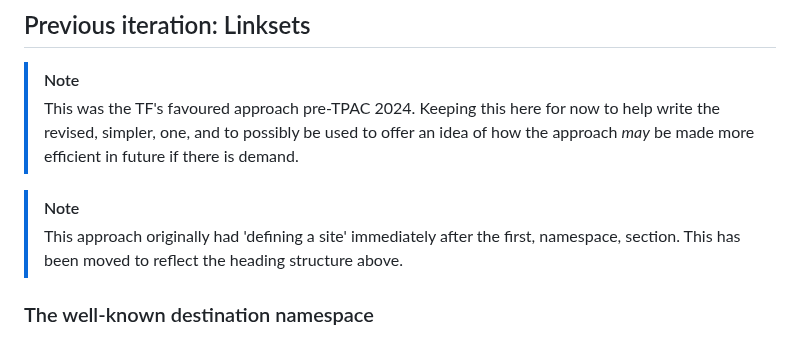
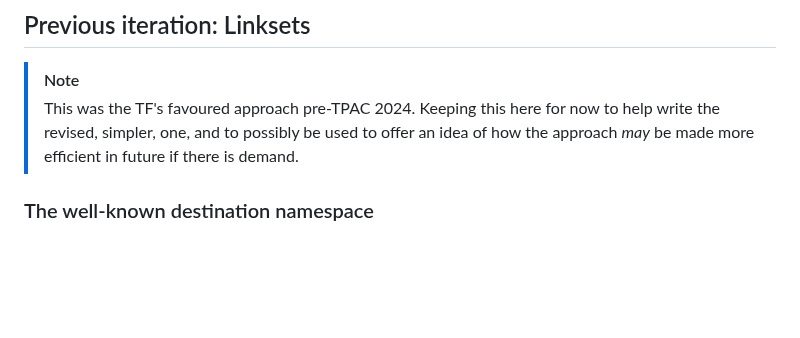
Before and after one commit to w3c/adapt, a Markdown page: explainers/well-known-destinations.md, the part around one of its changes. Drawn GitHub-style; blank space fills up the shorter version.

Commit message:
Remove redundant note; Section name harmonisation with Explainer template

```diff
--- a/explainers/well-known-destinations.md
+++ b/explainers/well-known-destinations.md
@@ -208,9 +208,6 @@ The UA/AT can then use this information (and the knowledge that the navigation w
 > [!NOTE]
 > This was the TF's favoured approach pre-TPAC 2024. Keeping this here for now to help write the revised, simpler, one, and to possibly be used to offer an idea of how the approach _may_ be made more efficient in future if there is demand.
 
-> [!NOTE]
-> This approach originally had 'defining a site' immediately after the first, namespace, section. This has been moved to reflect the heading structure above.
-
 ### The well-known destination namespace
 
 Each destination is part of a vocabulary. As there are several destinations that could be provided by a site, they will be namespaced under a root vocabulary namespace, for example (taking inspiration from GS1's vocabulary)...
```
Also changed, not shown: other parts of explainers/well-known-destinations.md (+1 -1 lines).
